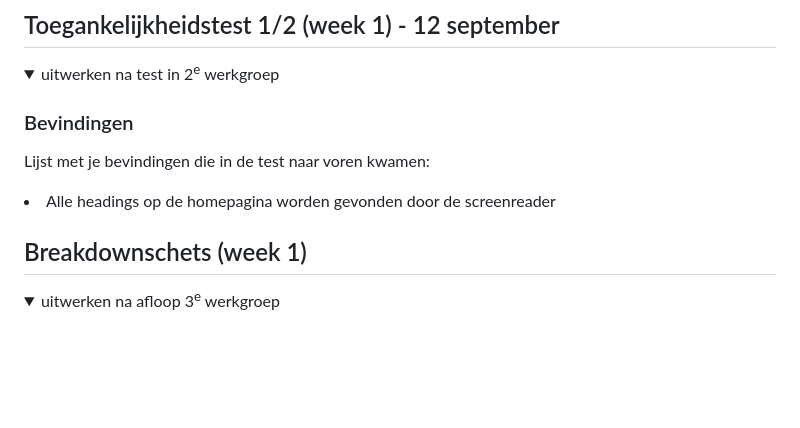
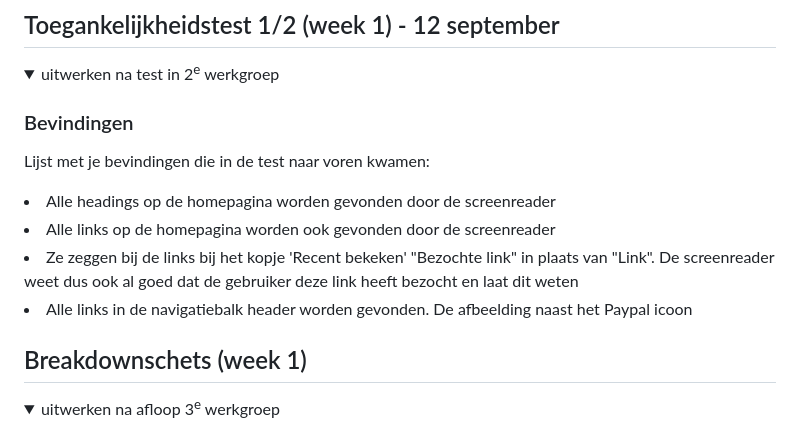
Before and after one commit to githubvanlea/leanneman, a Markdown page: README.md, the part around the change. Drawn GitHub-style; folded sections open; blank space fills up the shorter version.

```diff
--- a/README.md
+++ b/README.md
@@ -59,6 +59,9 @@ Nb. Door *open* toe te voegen aan een *details* element kun je deze standaard op
   ### Bevindingen
   Lijst met je bevindingen die in de test naar voren kwamen:
   <li>Alle headings op de homepagina worden gevonden door de screenreader</li>
+  <li>Alle links op de homepagina worden ook gevonden door de screenreader</li>
+  <li>Ze zeggen bij de links bij het kopje 'Recent bekeken' "Bezochte link" in plaats van "Link". De screenreader weet dus ook al goed dat de gebruiker deze link heeft bezocht en laat dit weten</li>
+  <li>Alle links in de navigatiebalk header worden gevonden. De afbeelding naast het Paypal icoon  </li>
 </details>
 
 
```
